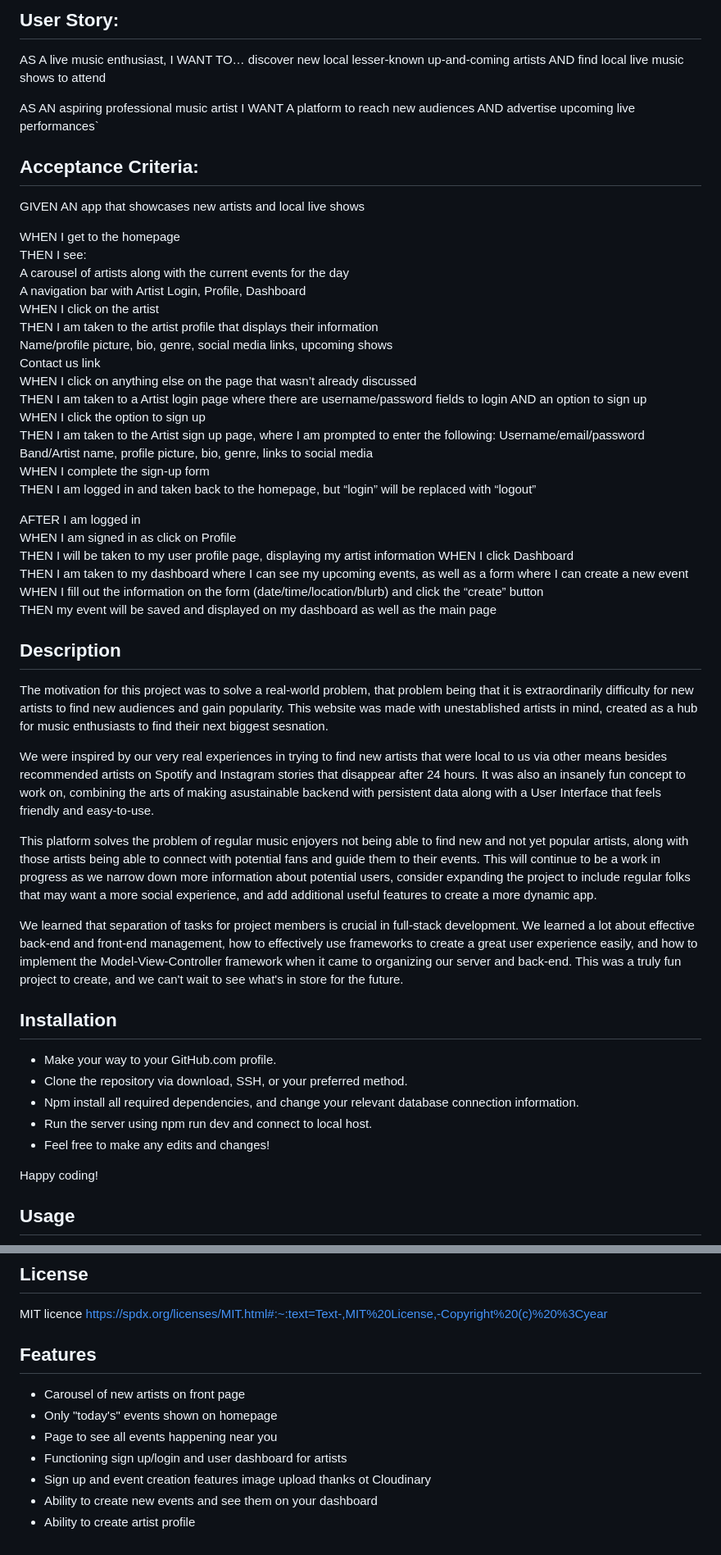
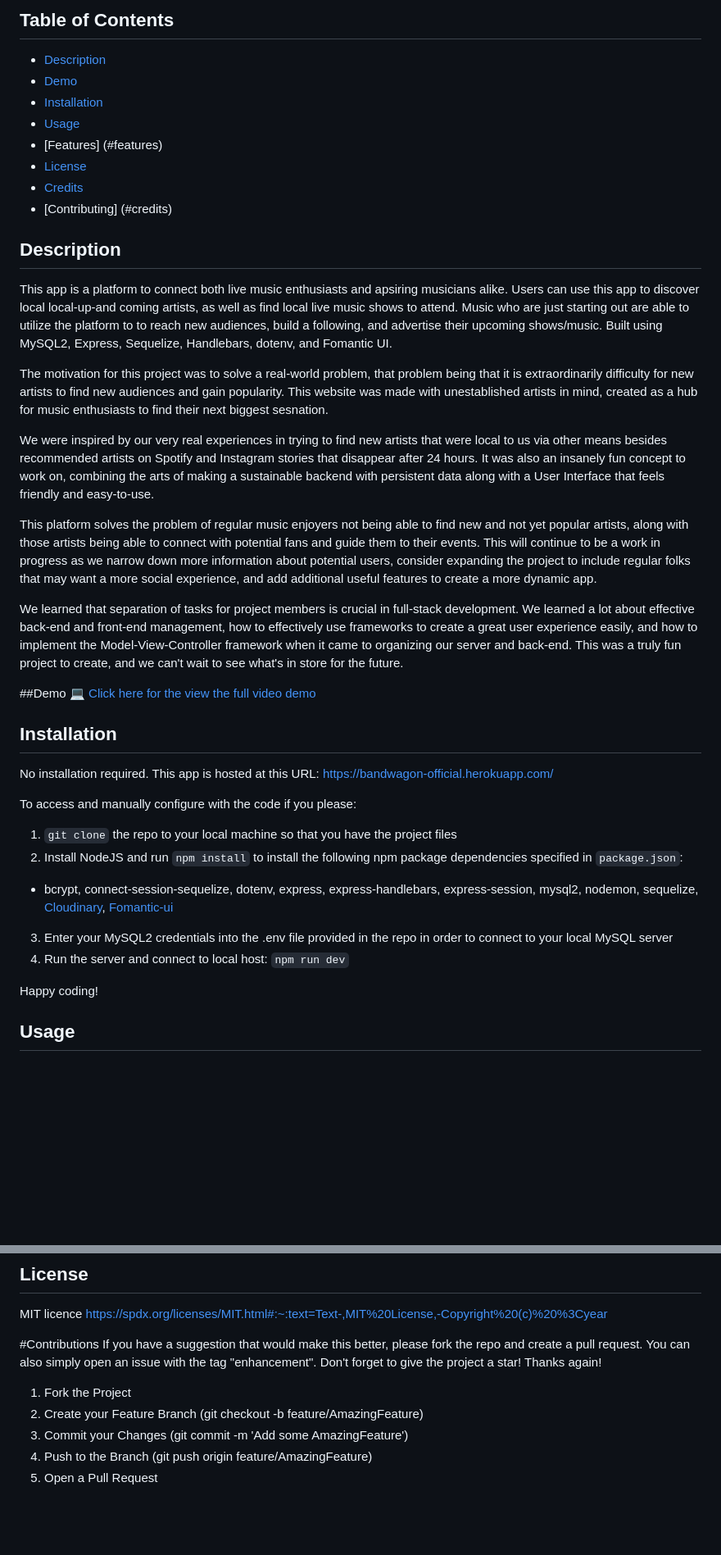
Before and after one commit to 5ynergy/bandwagon, a Markdown page: README.md, 2 parts joined by grey strips. Shown: that part at 82% size. Rendered like a GitHub page; blank space fills up the shorter version.

```diff
--- a/README.md
+++ b/README.md
@@ -2,58 +9,39 @@
 
-## User Story:
-AS A live music enthusiast,
-I WANT TO… discover new local lesser-known up-and-coming artists
-AND find local live music shows to attend
-
-AS AN aspiring professional music artist
-I WANT A platform to reach new audiences
-AND advertise upcoming live performances`
-
-## Acceptance Criteria:
-GIVEN AN app that showcases new artists and local live shows
-
-WHEN I get to the homepage
-THEN I see:
-A carousel of artists along with the current events for the day
-A navigation bar with Artist Login, Profile, Dashboard
-WHEN I click on the artist
-THEN I am taken to the artist profile that displays their information
-Name/profile picture, bio, genre, social media links, upcoming shows
-Contact us link
-WHEN I click on anything else on the page that wasn’t already discussed
-THEN I am taken to a Artist login page where there are username/password fields to login AND an option to sign up
-WHEN I click the option to sign up
-THEN I am taken to the Artist sign up page, where I am prompted to enter the following:
-Username/email/password
-Band/Artist name, profile picture, bio, genre, links to social media
-WHEN I complete the sign-up form
-THEN I am logged in and taken back to the homepage, but “login” will be replaced with “logout”
-
-AFTER I am logged in
-WHEN I am signed in as click on Profile
-THEN I will be taken to my user profile page, displaying my artist information
-WHEN I click Dashboard
-THEN I am taken to my dashboard where I can see my upcoming events, as well as a form where I can create a new event
-WHEN I fill out the information on the form (date/time/location/blurb) and click the “create” button
-THEN my event will be saved and displayed on my dashboard as well as the main page
+## Table of Contents
+  - [Description](#description)
+  - [Demo](#demo)
+  - [Installation](#installation)
+  - [Usage](#usage)
+  - [Features] (#features)
+  - [License](#license)
+  - [Credits](#credits)
+  - [Contributing] (#credits)
 
 ## Description
 
+This app is a platform to connect both live music enthusiasts and apsiring musicians alike. Users can use this app to discover local local-up-and coming artists, as well as find local live music shows to attend. Music who are just starting out are able to utilize the platform to to reach new audiences, build a following, and advertise their upcoming shows/music. Built using MySQL2, Express, Sequelize, Handlebars, dotenv, and Fomantic UI.
+
 The motivation for this project was to solve a real-world problem, that problem being that it is extraordinarily difficulty for new artists to find new audiences and gain popularity. This website was made with unestablished artists in mind, created as a hub for music enthusiasts to find their next biggest sesnation.
 
-We were inspired by our very real experiences in trying to find new artists that were local to us via other means besides recommended artists on Spotify and Instagram stories that disappear after 24 hours. It was also an insanely fun concept to work on, combining the arts of making asustainable backend with persistent data along with a User Interface that feels friendly and easy-to-use.
+We were inspired by our very real experiences in trying to find new artists that were local to us via other means besides recommended artists on Spotify and Instagram stories that disappear after 24 hours. It was also an insanely fun concept to work on, combining the arts of making a sustainable backend with persistent data along with a User Interface that feels friendly and easy-to-use.
 
 This platform solves the problem of regular music enjoyers not being able to find new and not yet popular artists, along with those artists being able to connect with potential fans and guide them to their events. This will continue to be a work in progress as we narrow down more information about potential users, consider expanding the project to include regular folks that may want a more social experience, and add additional useful features to create a more dynamic app.
 
 We learned that separation of tasks for project members is crucial in full-stack development. We learned a lot about effective back-end and front-end management, how to effectively use frameworks to create a great user experience easily, and how to implement the Model-View-Controller framework when it came to organizing our server and back-end. This was a truly fun project to create, and we can't wait to see what's in store for the future.
 
+##Demo
+💻 [Click here for the view the full video demo]()
 ## Installation
 
-- Make your way to your GitHub.com profile.
-- Clone the repository via download, SSH, or your preferred method.
-- Npm install all required dependencies, and change your relevant database connection information.
-- Run the server using npm run dev and connect to local host.
-- Feel free to make any edits and changes!
+No installation required. This app is hosted at this URL: https://bandwagon-official.herokuapp.com/
+
+To access and manually configure with the code if you please:
+1. `git clone` the repo to your local machine so that you have the project files
+2. Install NodeJS and run `npm install` to install the following npm package dependencies specified in `package.json`:
+* bcrypt, connect-session-sequelize, dotenv, express, express-handlebars, express-session, mysql2, nodemon, sequelize, [Cloudinary](https://cloudinary.com/), [Fomantic-ui](https://fomantic-ui.com/)
+3. Enter your MySQL2 credentials into the .env file provided in the repo in order to connect to your local MySQL server
+4. Run the server and connect to local host:
+`npm run dev`
 
 Happy coding!
 
@@ -91,11 +84,11 @@ https://cloudinary.com/
 MIT licence
 https://spdx.org/licenses/MIT.html#:~:text=Text-,MIT%20License,-Copyright%20(c)%20%3Cyear
 
-## Features
-- Carousel of new artists on front page
-- Only "today's" events shown on homepage
-- Page to see all events happening near you
-- Functioning sign up/login and user dashboard for artists
-- Sign up and event creation features image upload thanks ot Cloudinary
-- Ability to create new events and see them on your dashboard
-- Ability to create artist profile
+#Contributions
+If you have a suggestion that would make this better, please fork the repo and create a pull request. You can also simply open an issue with the tag "enhancement". Don't forget to give the project a star! Thanks again!
+
+1. Fork the Project
+2. Create your Feature Branch (git checkout -b feature/AmazingFeature)
+3. Commit your Changes (git commit -m 'Add some AmazingFeature')
+4. Push to the Branch (git push origin feature/AmazingFeature)
+5. Open a Pull Request
```
Also changed, not shown: other parts of README.md (+15 -3 lines).
